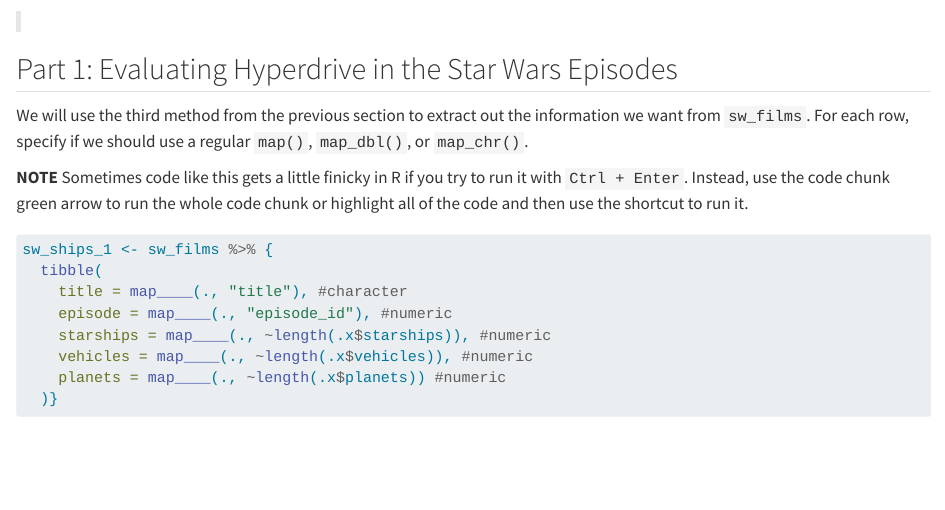
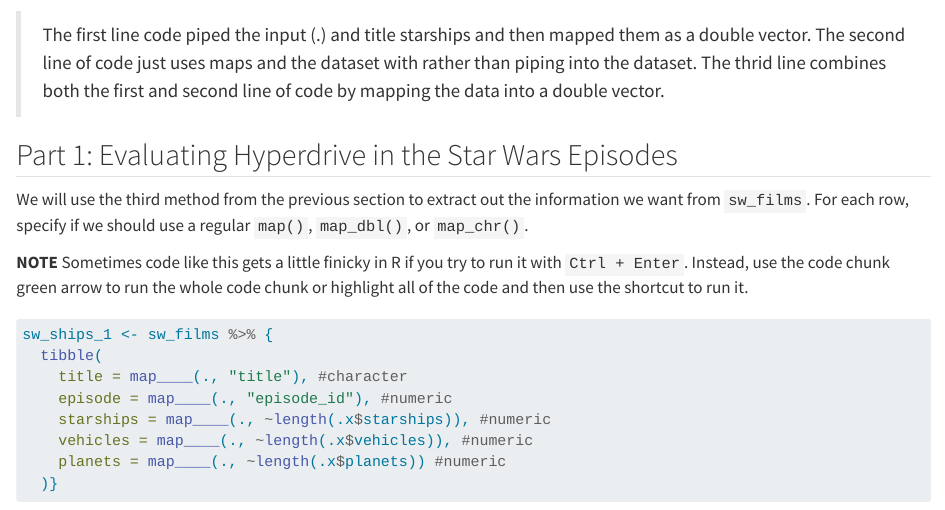
Before and after one commit to eprmrz/PA10-Exploring-the-Star-Wars-Universe, a Quarto document (pa-10-star-wars-student.qmd): the page in a window 1100 px wide, from 1890 px down. Rendered offline with R 4.5, knitr and Pandoc in place of Quarto, with nearby package versions; some code elsewhere in the file could not run offline.

Commit message:
swapping roles

````diff
--- a/pa-10-star-wars-student.qmd
+++ b/pa-10-star-wars-student.qmd
@@ -100,7 +100,9 @@
 sw_films %>% map_dbl(., ~length(.x$starships))
 ```
 
->
+> The first line code piped the input (.) and title starships and then mapped them as a double vector.
+> The second line of code just uses maps and the dataset with rather than piping into the dataset.
+> The thrid line combines both the first and second line of code by mapping the data into a double vector.
 
 
 
````
